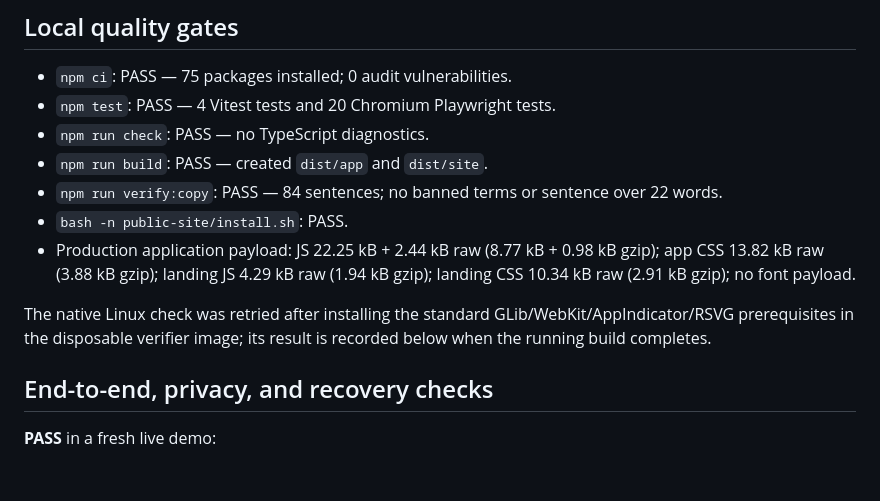
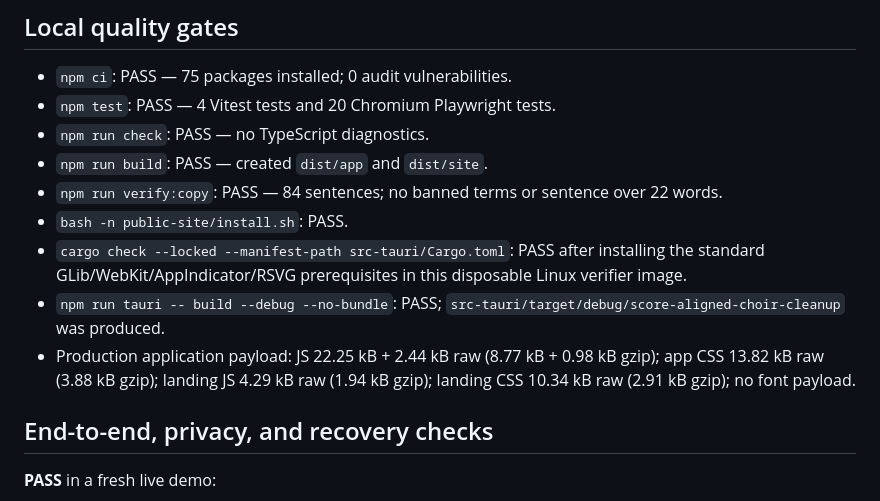
Before and after one commit to B-Divyesh/sf-score-aligned-choir-cleanup, a Markdown page: .factory/verification-3.md, the part around the change. GitHub-like rendering; blank space fills up the shorter version.

Commit message:
docs: complete native verification evidence

```diff
--- a/.factory/verification-3.md
+++ b/.factory/verification-3.md
@@ -36,9 +36,9 @@ The same screen plainly states on-device audio, offline installed use, and free
 - `npm run build`: PASS — created `dist/app` and `dist/site`.
 - `npm run verify:copy`: PASS — 84 sentences; no banned terms or sentence over 22 words.
 - `bash -n public-site/install.sh`: PASS.
+- `cargo check --locked --manifest-path src-tauri/Cargo.toml`: PASS after installing the standard GLib/WebKit/AppIndicator/RSVG prerequisites in this disposable Linux verifier image.
+- `npm run tauri -- build --debug --no-bundle`: PASS; `src-tauri/target/debug/score-aligned-choir-cleanup` was produced.
 - Production application payload: JS 22.25 kB + 2.44 kB raw (8.77 kB + 0.98 kB gzip); app CSS 13.82 kB raw (3.88 kB gzip); landing JS 4.29 kB raw (1.94 kB gzip); landing CSS 10.34 kB raw (2.91 kB gzip); no font payload.
-
-The native Linux check was retried after installing the standard GLib/WebKit/AppIndicator/RSVG prerequisites in the disposable verifier image; its result is recorded below when the running build completes.
 
 ## End-to-end, privacy, and recovery checks
 
```
